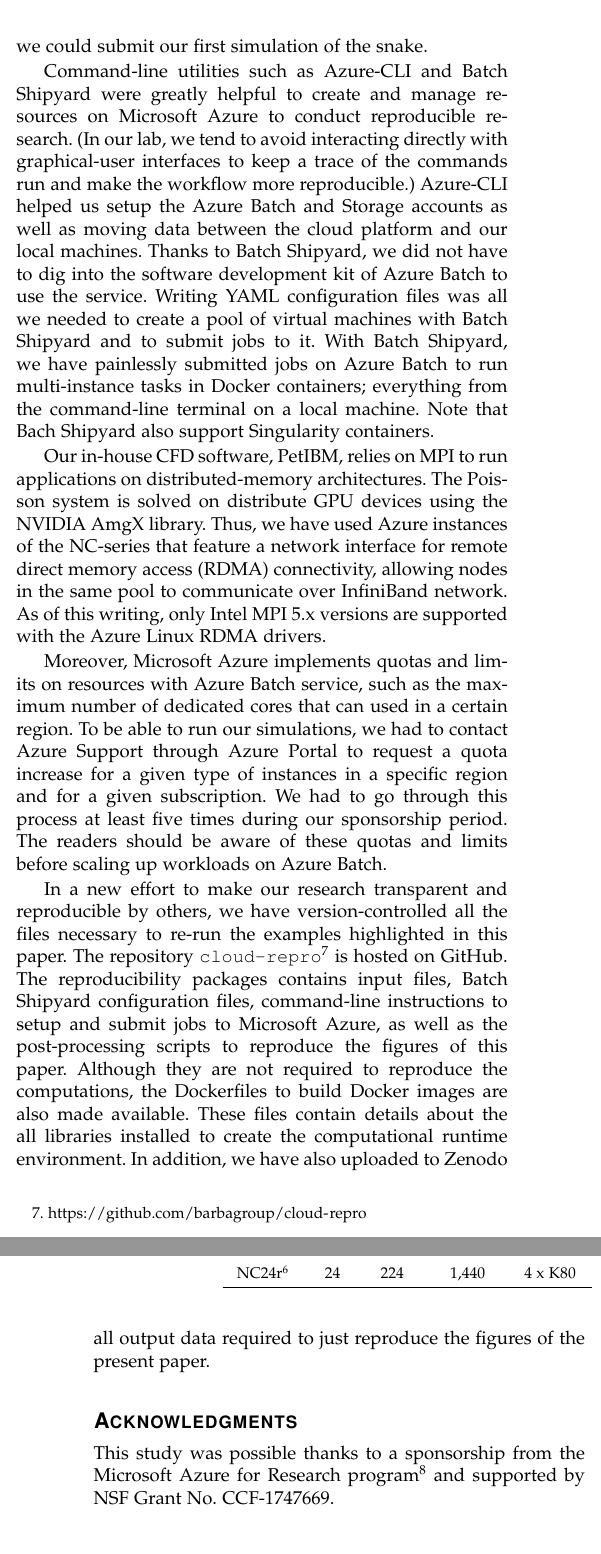
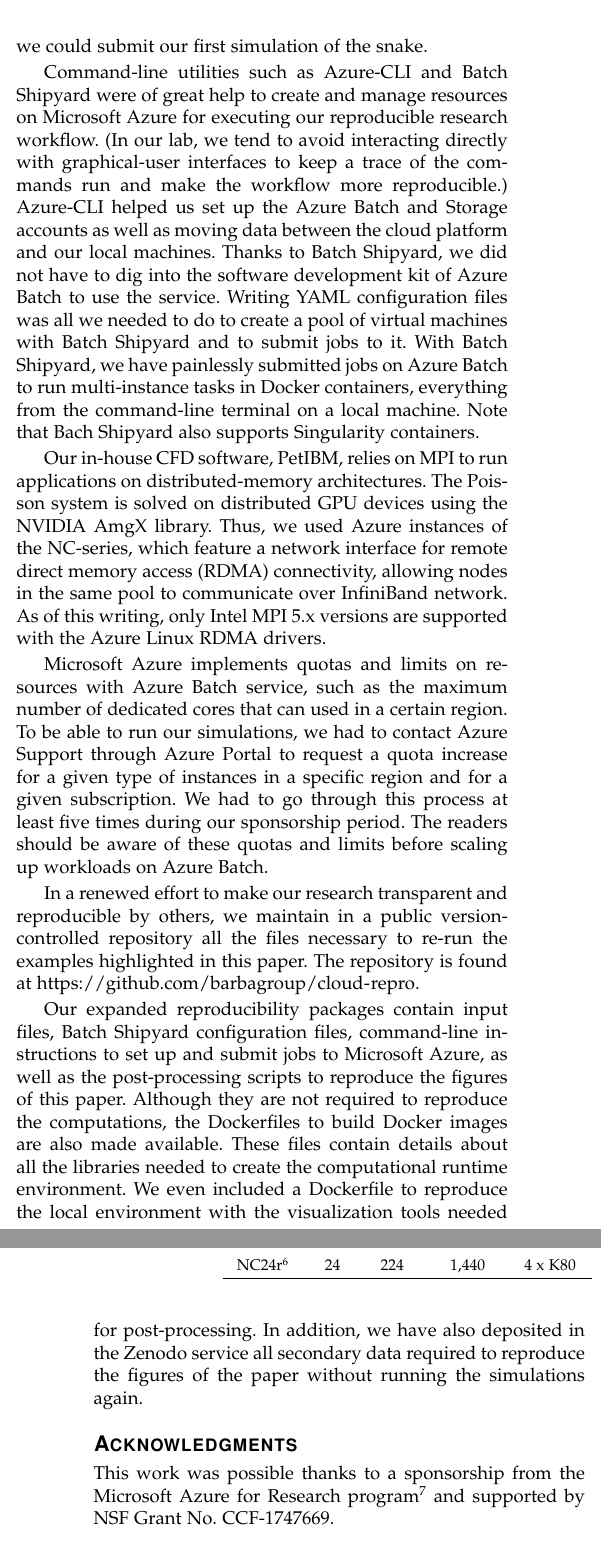
Before and after one commit to barbagroup/cloud-repro, a LaTeX paper (tex/MesnardoBarba2019.tex): two parts of the columns of pages 8 and 9 of 10, joined at a grey line, cut so that both start at the same text. Compiled offline with pdfLaTeX.

Commit message:
edits final section
(We still need a concluding paragraph.)

```diff
--- a/tex/MesnardoBarba2019.tex
+++ b/tex/MesnardoBarba2019.tex
@@ -494,34 +494,36 @@ The three-dimensional computation cost $1077.1$ USD ($2$ \texttt{NC24r} instance
 Running CFD simulations on Microsoft Azure was a first time for our research lab.
 As novices in cloud computing, it took us several months to become familiar with the technical vocabulary and the infrastructure of Microsoft Azure before we could submit our first simulation of the snake.
 
-Command-line utilities such as Azure-CLI and Batch Shipyard were greatly helpful to create and manage resources on Microsoft Azure to conduct reproducible research.
+Command-line utilities such as Azure-CLI and Batch Shipyard were of great help to create and manage resources on Microsoft Azure for executing our reproducible research workflow.
 (In our lab, we tend to avoid interacting directly with graphical-user interfaces to keep a trace of the commands run and make the workflow more reproducible.)
-Azure-CLI helped us setup the Azure Batch and Storage accounts as well as moving data between the cloud platform and our local machines.
+Azure-CLI helped us set up the Azure Batch and Storage accounts as well as moving data between the cloud platform and our local machines.
 Thanks to Batch Shipyard, we did not have to dig into the software development kit of Azure Batch to use the service.
-Writing YAML configuration files was all we needed to create a pool of virtual machines with Batch Shipyard and to submit jobs to it.
-With Batch Shipyard, we have painlessly submitted jobs on Azure Batch to run multi-instance tasks in Docker containers; everything from the command-line terminal on a local machine.
-Note that Bach Shipyard also support Singularity containers.
+Writing YAML configuration files was all we needed to do to create a pool of virtual machines with Batch Shipyard and to submit jobs to it.
+With Batch Shipyard, we have painlessly submitted jobs on Azure Batch to run multi-instance tasks in Docker containers, everything from the command-line terminal on a local machine.
+Note that Bach Shipyard also supports Singularity containers.
 
 Our in-house CFD software, PetIBM, relies on MPI to run applications on distributed-memory architectures.
-The Poisson system is solved on distribute GPU devices using the NVIDIA AmgX library.
-Thus, we have used Azure instances of the NC-series that feature a network interface for remote direct memory access (RDMA) connectivity, allowing nodes in the same pool to communicate over InfiniBand network.
+The Poisson system is solved on distributed GPU devices using the NVIDIA AmgX library.
+Thus, we used Azure instances of the NC-series, which feature a network interface for remote direct memory access (RDMA) connectivity, allowing nodes in the same pool to communicate over InfiniBand network.
 As of this writing, only Intel MPI 5.x versions are supported with the Azure Linux RDMA drivers.
 
-Moreover, Microsoft Azure implements quotas and limits on resources with Azure Batch service, such as the maximum number of dedicated cores that can used in a certain region.
+Microsoft Azure implements quotas and limits on resources with Azure Batch service, such as the maximum number of dedicated cores that can used in a certain region.
 To be able to run our simulations, we had to contact Azure Support through Azure Portal to request a quota increase for a given type of instances in a specific region and for a given subscription.
 We had to go through this process at least five times during our sponsorship period.
 The readers should be aware of these quotas and limits before scaling up workloads on Azure Batch.
 
-In a new effort to make our research transparent and reproducible by others, we have version-controlled all the files necessary to re-run the examples highlighted in this paper.
-The repository \texttt{cloud-repro}\footnote{\url{https://github.com/barbagroup/cloud-repro}} is hosted on GitHub.
-The reproducibility packages contains input files, Batch Shipyard configuration files, command-line instructions to setup and submit jobs to Microsoft Azure, as well as the post-processing scripts to reproduce the figures of this paper.
+In a renewed effort to make our research transparent and reproducible by others, we maintain in a public version-controlled repository all the files necessary to re-run the examples highlighted in this paper.
+The repository is found at \url{https://github.com/barbagroup/cloud-repro}.
+
+Our expanded reproducibility packages contain input files, Batch Shipyard configuration files, command-line instructions to set up and submit jobs to Microsoft Azure, as well as the post-processing scripts to reproduce the figures of this paper.
 Although they are not required to reproduce the computations, the Dockerfiles to build Docker images are also made available.
-These files contain details about the all libraries installed to create the computational runtime environment.
-In addition, we have also uploaded to Zenodo all output data required to just reproduce the figures of the present paper.
+These files contain details about all the libraries needed to create the computational runtime environment.
+We even included a Dockerfile to reproduce the local environment with the visualization tools needed for post-processing.
+In addition, we have also deposited in the Zenodo service all secondary data required to reproduce the figures of the paper without running the simulations again.
 
 \section*{Acknowledgments}
 
-This study was possible thanks to a sponsorship from the Microsoft Azure for Research program\footnote{Microsoft Azure for Research: \url{https://www.microsoft.com/en-us/research/academic-program/microsoft-azure-for-research/}} and supported by NSF Grant No. CCF-1747669.
+This work was possible thanks to a sponsorship from the Microsoft Azure for Research program\footnote{Microsoft Azure for Research: \url{https://www.microsoft.com/en-us/research/academic-program/microsoft-azure-for-research/}} and supported by NSF Grant No. CCF-1747669.
 
 \bibliographystyle{IEEEtran}
 % argument is your BibTeX string definitions and bibliography database(s)
```
Also changed, not shown: tex/MesnardoBarba2019.tex (6 more changed lines).
